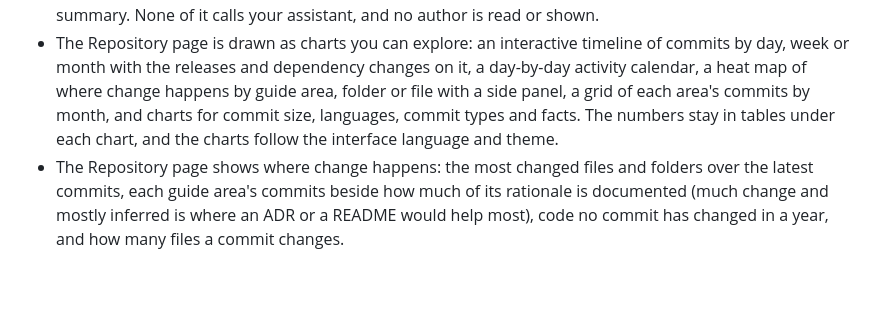
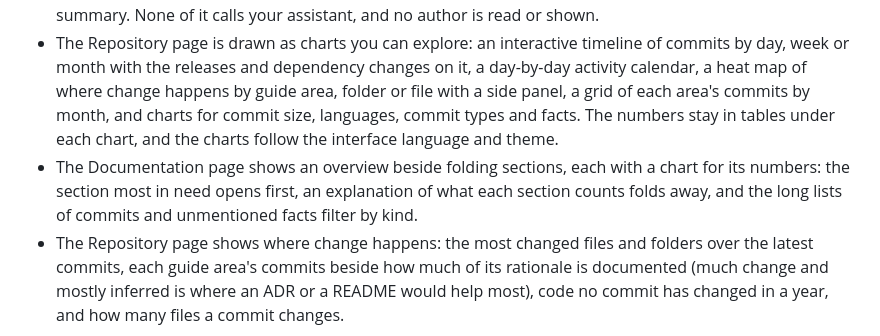
Before and after one commit to mohamed-abdelsattar92/codetrail, a Markdown page: CHANGELOG.md, the part around the change. Drawn GitHub-style; blank space fills up the shorter version.

```diff
--- a/CHANGELOG.md
+++ b/CHANGELOG.md
@@ -8,6 +8,7 @@ Every notable change to Codetrail, newest first. The format follows [Keep a Chan
 - A Documentation page (in the sidebar, or G then O) and a home card show how well the repository explains itself: how much of the guide's rationale is documented and from where (ADRs, documents, code comments, commits), which commits explain why, which ADRs need attention, and which dependencies, projects and resources no document mentions. Each number lists what's behind it, and each update keeps a trend. `codetrail metrics <target>` prints the same numbers. None of it calls your assistant.
 - A Repository page (in the sidebar, or G then T) and a home card show what the repository is: when it started, its commits and activity month by month, its releases from the tags on the branch, its lines of code by language with the share in tests, and its facts by kind with the dependencies that arrived and left. Commits, lines, files and the test share keep a trend across updates. `codetrail stats <target>` prints the summary. None of it calls your assistant, and no author is read or shown.
 - The Repository page is drawn as charts you can explore: an interactive timeline of commits by day, week or month with the releases and dependency changes on it, a day-by-day activity calendar, a heat map of where change happens by guide area, folder or file with a side panel, a grid of each area's commits by month, and charts for commit size, languages, commit types and facts. The numbers stay in tables under each chart, and the charts follow the interface language and theme.
+- The Documentation page shows an overview beside folding sections, each with a chart for its numbers: the section most in need opens first, an explanation of what each section counts folds away, and the long lists of commits and unmentioned facts filter by kind.
 - The Repository page shows where change happens: the most changed files and folders over the latest commits, each guide area's commits beside how much of its rationale is documented (much change and mostly inferred is where an ADR or a README would help most), code no commit has changed in a year, and how many files a commit changes.
 
 ### Changed
```
Also changed, not shown: README.md (+3 -1 lines), docs/getting-started.md (+1 -1 lines).
